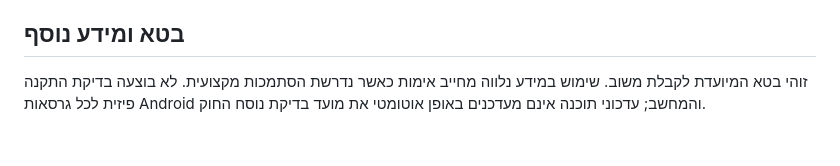
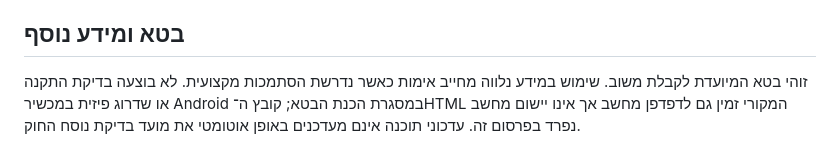
Before and after one commit to Sargon17-Green/consumer-law-reader, a Markdown page: NOTICE_HE.md, the part around the change. GitHub-like rendering.

Commit message:
docs: align published Android beta with editorial responsibility and factual orders audit

```diff
--- a/NOTICE_HE.md
+++ b/NOTICE_HE.md
@@ -18,4 +18,4 @@
 המסגרת המשפטית הרלוונטית למעמדם של צווים ישנים ברורה לעורך. **מה שעדיין לא הושלם הוא אימות עובדתי של שרשרת התוקף**, ובעיקר האם *אכרזות הפיקוח* הרלוונטיות בוטלו, שונו או נותרו בתוקף, והאם הצווים עצמם בוטלו או תוקנו מאז. הדבר נוגע, בין היתר, לצווים שהותקנו מכוח חוק הפיקוח על מצרכים ושירותים לפני תיקון מס׳ 11 לחוק הגנת הצרכן, ולנוסחי הסמכה כלליים כגון ״על פי כל דין״. עד השלמת בדיקת הביטולים ברשומות, אין לראות ברשימת הצווים באפליקציה רשימה ממצה; **היעדר צו מן האפליקציה אינו ראיה לביטולו או להיעדר תחולתו**. אין ליצור אוטומטית מסקנה עובדתית לגבי צו מסוים ללא אסמכתאות.
 
 ## בטא ומידע נוסף
-זוהי בטא המיועדת לקבלת משוב. שימוש במידע נלווה מחייב אימות כאשר נדרשת הסתמכות מקצועית. לא בוצעה בדיקת התקנה פיזית לכל גרסאות Android והמחשב; עדכוני תוכנה אינם מעדכנים באופן אוטומטי את מועד בדיקת נוסח החוק.
+זוהי בטא המיועדת לקבלת משוב. שימוש במידע נלווה מחייב אימות כאשר נדרשת הסתמכות מקצועית. לא בוצעה בדיקת התקנה או שדרוג פיזית במכשיר Android במסגרת הכנת הבטא; קובץ ה־HTML המקורי זמין גם לדפדפן מחשב אך אינו יישום מחשב נפרד בפרסום זה. עדכוני תוכנה אינם מעדכנים באופן אוטומטי את מועד בדיקת נוסח החוק.
```
